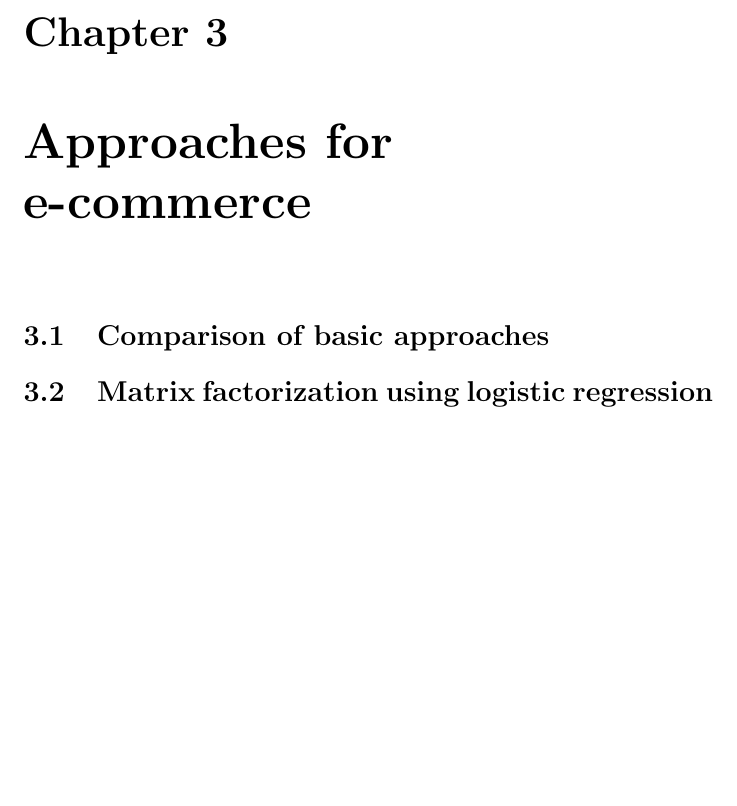
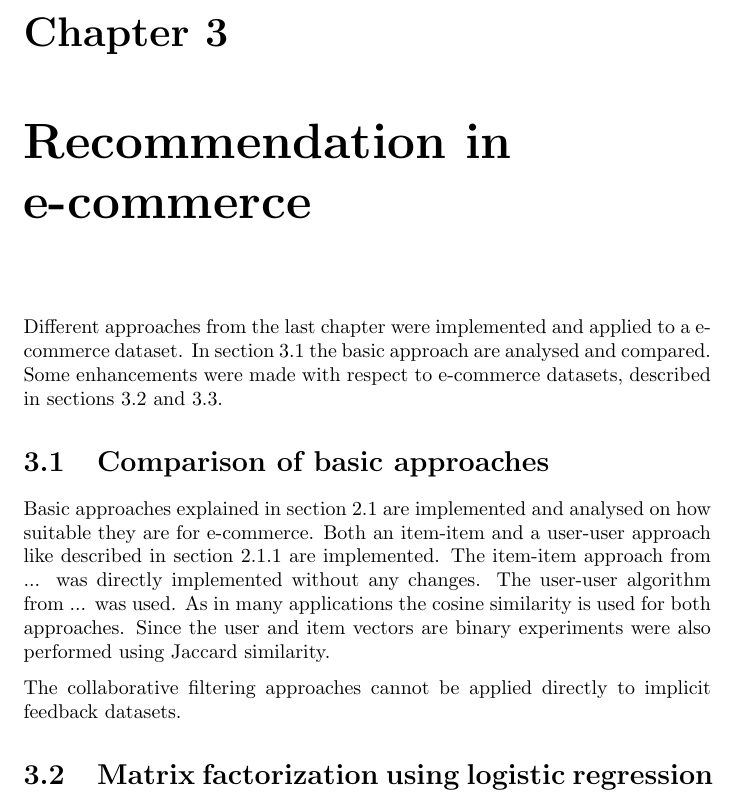
Before and after one commit to stedeck/MasterThesis, a LaTeX thesis (report/thesis_report.tex): part of page 13 of 20 before the commit and part of page 13 of 21 after it, cut at the place of the change, the shorter picture padded with empty space. Compiled offline with pdfLaTeX.

Commit message:
started comparison chapter, cleaned some labels, added several todos

```diff
--- a/report/thesis_report.tex
+++ b/report/thesis_report.tex
@@ -407,3 +416,36 @@ AUC is another measure to evaluate the precision of ranked lists taking also rec
 There the authors evaluated their approach on a movie rating dataset that they transformed into a binary feedback dataset.
 
 
+
+
+
+
+
+
+
+
+
+%==============================================================
+\chapter{Recommendation in e-commerce}
+\label{sec:ecommerceRec}
+Different approaches from the last chapter were implemented and applied to a e-commerce dataset.
+In section \ref{sec:comparison} the basic approach are analysed and compared.
+Some enhancements were made with respect to e-commerce datasets, described in sections \ref{sec:logRegSVD} and \ref{sec:myAdaBoost}.
+
+
+\section{Comparison of basic approaches}
+\label{sec:comparison}
+%TODO What and how did I implement?
+Basic approaches explained in section \ref{sec:recommenderSystems} are implemented and analysed on how suitable they are for e-commerce.
+Both an item-item and a user-user approach like described in section \ref{sec:memBasedCF} are implemented.
+The item-item approach from ... was directly implemented without any changes. %TODO ref to algorithm
+The user-user algorithm from ... was used. %TODO add ref to algorithm and explain why I did not use the other one
+As in many applications the cosine similarity is used for both approaches.
+Since the user and item vectors are binary experiments were also performed using Jaccard similarity. %TODO explain why Jaccard sim is supposed to perform better
+
+The collaborative filtering approaches cannot be applied directly to implicit feedback datasets.
+%TODO continue
+
+
+
+\section{Matrix factorization using logistic regression}
@@ -420,22 +478,3 @@ Here boosting was applied to the logistic regression algorithm for training the
 %TODO apply userbased and articlebased prediction
 
 %TODO add pseudocode
-
-
-
-
-
-
-
-
-
-
-%==============================================================
-\chapter{Approaches for e-commerce}
-%TODO
-%Findind good approach for e-commerce by analysing different algorithms...
-
-\section{Comparison of basic approaches}
-%TODO What and how did I implement?
-
-\section{Matrix factorization using logistic regression}
```
Also changed, not shown: report/thesis_report.tex (41 more changed lines).
